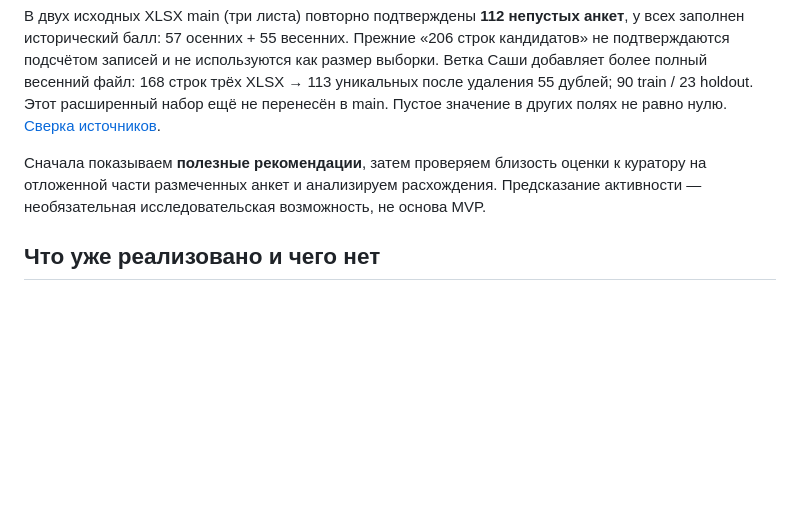
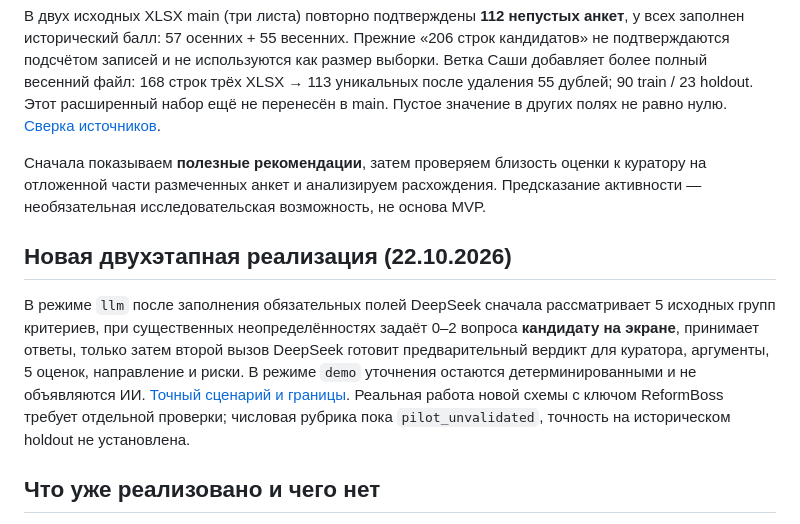
Before and after one commit to Ai-b0ss/code-with-purpose-2-2026, a Markdown page: docs/04-gim-requirements.md, the part around the change. Rendered like a GitHub page; blank space fills up the shorter version.

Commit message:
docs: ship pre-verdict agent instructions and bundled implementation

```diff
--- a/docs/04-gim-requirements.md
+++ b/docs/04-gim-requirements.md
@@ -36,6 +36,10 @@
 
 Сначала показываем **полезные рекомендации**, затем проверяем близость оценки к куратору на отложенной части размеченных анкет и анализируем расхождения. Предсказание активности — необязательная исследовательская возможность, не основа MVP.
 
+## Новая двухэтапная реализация (22.10.2026)
+
+В режиме `llm` после заполнения обязательных полей DeepSeek сначала рассматривает 5 исходных групп критериев, при существенных неопределённостях задаёт 0–2 вопроса **кандидату на экране**, принимает ответы, только затем второй вызов DeepSeek готовит предварительный вердикт для куратора, аргументы, 5 оценок, направление и риски. В режиме `demo` уточнения остаются детерминированными и не объявляются ИИ. [Точный сценарий и границы](21-ai-clarification-before-verdict-20261022.md). Реальная работа новой схемы с ключом ReformBoss требует отдельной проверки; числовая рубрика пока `pilot_unvalidated`, точность на историческом holdout не установлена.
+
 ## Что уже реализовано и чего нет
 
 - **Сделано в `main`:** полная четырёхшаговая форма, уточнения по правилам, API/SQLite, настоящие DeepSeek-рекомендации, последовательный и параллельный повтор ID на одной SQLite-БД (PR #39), CSV 32 колонки; unit/HTTP-проверки. В PR #38 ограничены вопросы собеседования до двух, а уточнения формы — до трёх. Исторические live-проверки не распространяются автоматически на новый код.
```
